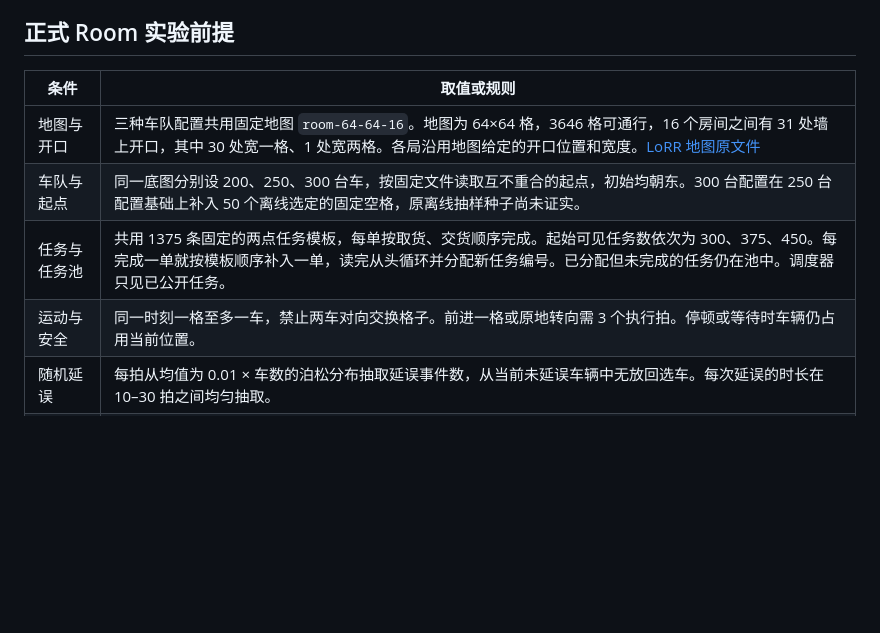
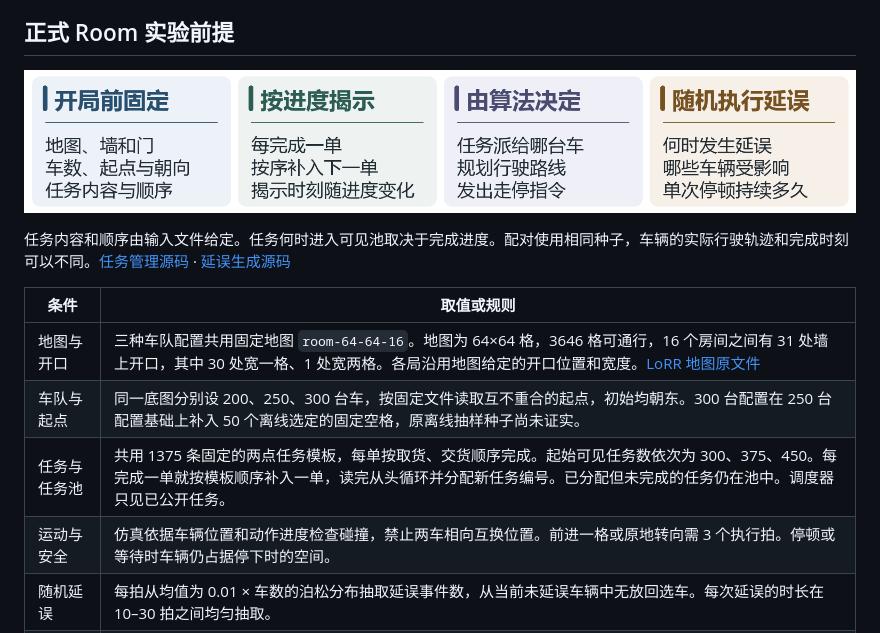
Before and after one commit to Kent0067826/SEEM5910-Final-Presentation-and-Report, a Markdown page: report/01-room-scope.md, the part around the change. Rendered like a GitHub page; pictures changed too: report/01-room-experiment-conditions.png (added); blank space fills up the shorter version.

Commit message:
Diagram the Room experiment and verify early evidence

```diff
--- a/report/01-room-scope.md
+++ b/report/01-room-scope.md
@@ -6,12 +6,16 @@
 
 ## 正式 Room 实验前提
 
+![Room 仿真中的固定输入、按进度揭示的任务、算法决策和随机延误](01-room-experiment-conditions.png)
+
+任务内容和顺序由输入文件给定。任务何时进入可见池取决于完成进度。配对使用相同种子，车辆的实际行驶轨迹和完成时刻可以不同。[任务管理源码](https://github.com/MAPF-Competition/Start-Kit/blob/v3.1.0/src/TaskManager.cpp) · [延误生成源码](https://github.com/MAPF-Competition/Start-Kit/blob/v3.1.0/src/DelayGenerator.cpp)
+
 | 条件 | 取值或规则 |
 | --- | --- |
 | 地图与开口 | 三种车队配置共用固定地图 `room-64-64-16`。地图为 64×64 格，3646 格可通行，16 个房间之间有 31 处墙上开口，其中 30 处宽一格、1 处宽两格。各局沿用地图给定的开口位置和宽度。[LoRR 地图原文件](https://raw.githubusercontent.com/MAPF-Competition/Start-Kit/v3.1.0/example_problems/room.domain/maps/room-64-64-16.map) |
 | 车队与起点 | 同一底图分别设 200、250、300 台车，按固定文件读取互不重合的起点，初始均朝东。300 台配置在 250 台配置基础上补入 50 个离线选定的固定空格，原离线抽样种子尚未证实。 |
 | 任务与任务池 | 共用 1375 条固定的两点任务模板，每单按取货、交货顺序完成。起始可见任务数依次为 300、375、450。每完成一单就按模板顺序补入一单，读完从头循环并分配新任务编号。已分配但未完成的任务仍在池中。调度器只见已公开任务。 |
-| 运动与安全 | 同一时刻一格至多一车，禁止两车对向交换格子。前进一格或原地转向需 3 个执行拍。停顿或等待时车辆仍占用当前位置。 |
+| 运动与安全 | 仿真依据车辆位置和动作进度检查碰撞，禁止两车相向互换位置。前进一格或原地转向需 3 个执行拍。停顿或等待时车辆仍占据停下时的空间。 |
 | 随机延误 | 每拍从均值为 0.01 × 车数的泊松分布抽取延误事件数，从当前未延误车辆中无放回选车。每次延误的时长在 10–30 拍之间均匀抽取。 |
 | 时钟与吞吐量 | 每局 5000 个执行拍，第 0 拍首份计划就绪，此后每 15 拍切换计划。使用不将计算耗时扣入仿真时域的逻辑时钟，交通流引导固定 64 次迭代。按序到达最后一个停靠点才计入全队整单完成量。门口通过量用于诊断。 |
 | 配对与共同基线 | 每个配置共用地图、车数、起点、任务序列和延误参数。延误种子 11700–11709 与规划种子 145、146 交叉，每个配置 20 对。任务揭示时刻由各版的完成进度决定。主比较的两版共用基础派单评分（取货距离权重 2）、规划器和修复后的执行器，在此基础上开关整套控制。 |
```
Also changed, not shown: 1 other file.
